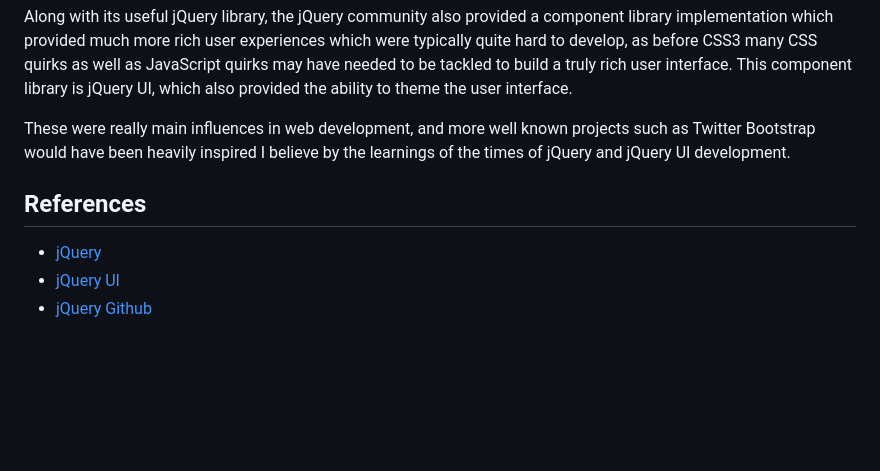
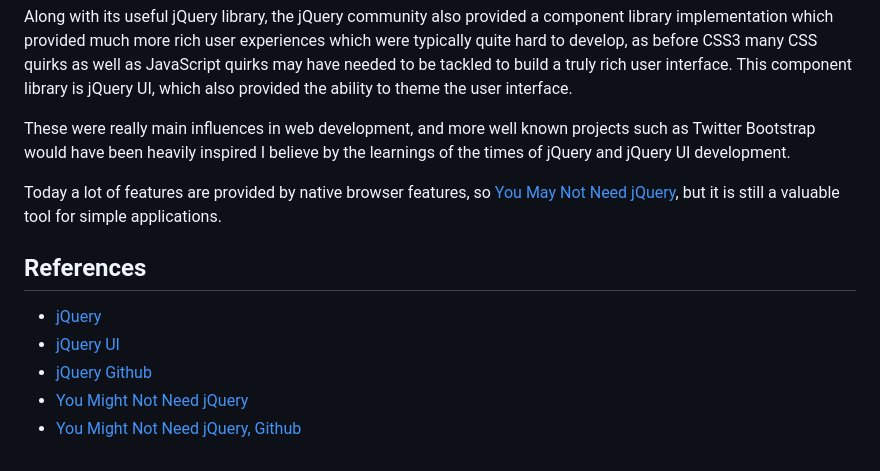
Before and after one commit to jamiebarrow/training, a Markdown page: Courses/jQuery/README.md, the part around the change printed below. Drawn GitHub-style; blank space fills up the shorter version.

Commit message:
2023-06-20 added a note about YMNNJ

```diff
--- a/Courses/jQuery/README.md
+++ b/Courses/jQuery/README.md
@@ -45,11 +45,16 @@ jQuery UI, which also provided the ability to theme the user interface.
 These were really main influences in web development, and more well known projects such as Twitter Bootstrap would have
 been heavily inspired I believe by the learnings of the times of jQuery and jQuery UI development.
 
+Today a lot of features are provided by native browser features, so [You May Not Need jQuery][5], but it is still a
+valuable tool for simple applications.
+
 ## References
 
 - [jQuery][1]
 - [jQuery UI][2]
 - [jQuery Github][3]
+- [You Might Not Need jQuery][4]
+- [You Might Not Need jQuery, Github][5]
 
 [1]: https://jquery.com/
 [2]: https://jqueryui.com/
```
Also changed, not shown: other parts of Courses/jQuery/README.md (+2 -0 lines).
